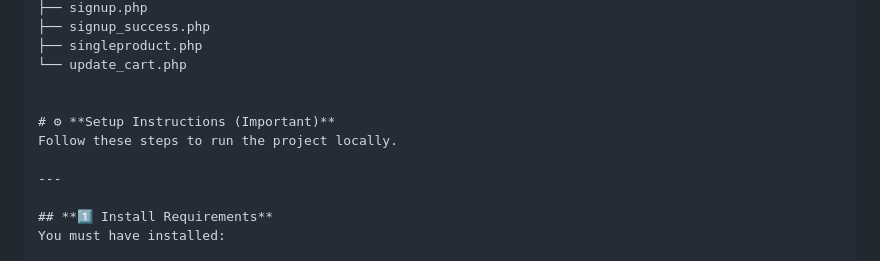
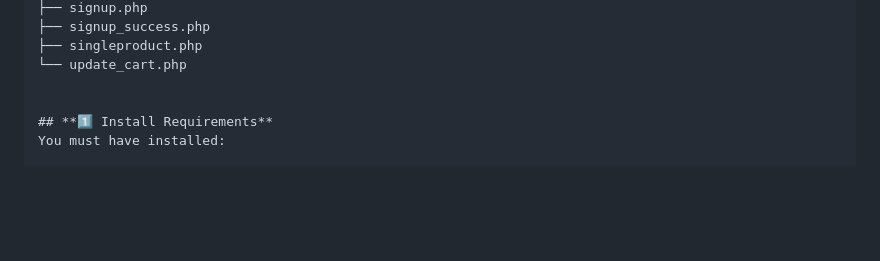
Before and after one commit to dhkansara/TermProject-, a Markdown page: README.md, the part around the change. Drawn GitHub-style; blank space fills up the shorter version.

Commit message:
Forth commit

```diff
--- a/README.md
+++ b/README.md
@@ -102,11 +102,6 @@ termproject/
 ├── singleproduct.php
 └── update_cart.php
 
-
-# ⚙ **Setup Instructions (Important)**
-Follow these steps to run the project locally.
-
----
 
 ## **1️⃣ Install Requirements**
 You must have installed:
```
